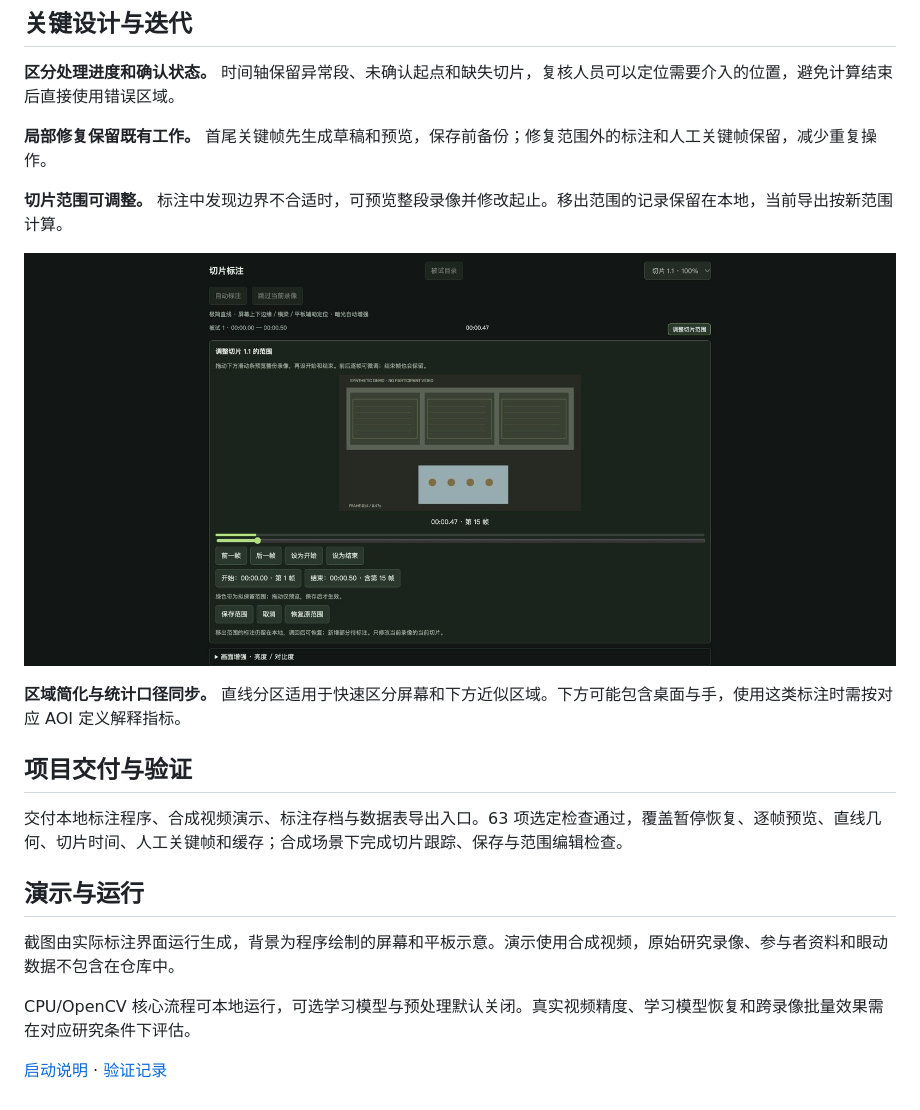
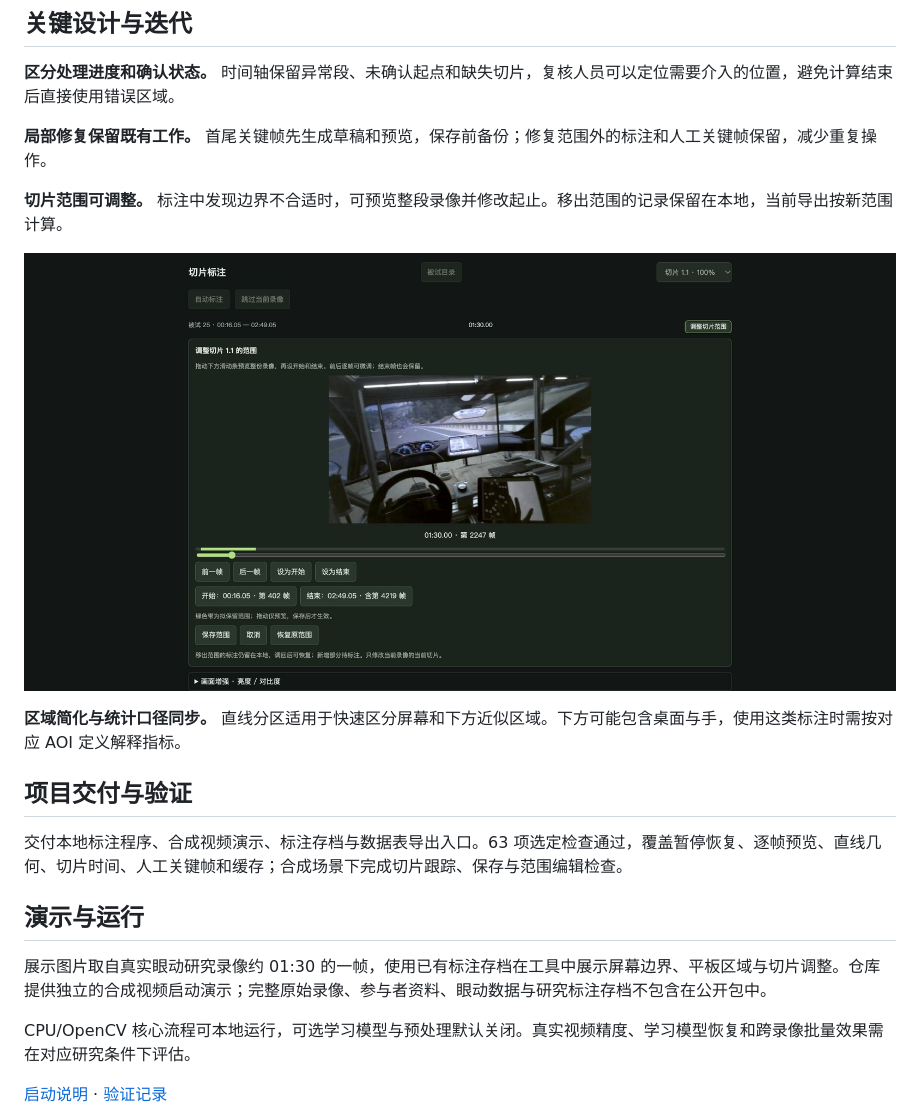
Before and after one commit to capybarra1/eye-tracking-aoi, a Markdown page: README.md, the part around the change printed below. Rendered like a GitHub page; pictures changed too: assets/aoi-timing.jpg.

```diff
--- a/README.md
+++ b/README.md
@@ -43,7 +43,7 @@
 
 ## 演示与运行
 
-截图由实际标注界面运行生成，背景为程序绘制的屏幕和平板示意。演示使用合成视频，原始研究录像、参与者资料和眼动数据不包含在仓库中。
+展示图片取自真实眼动研究录像约 01:30 的一帧，使用已有标注存档在工具中展示屏幕边界、平板区域与切片调整。仓库提供独立的合成视频启动演示；完整原始录像、参与者资料、眼动数据与研究标注存档不包含在公开包中。
 
 CPU/OpenCV 核心流程可本地运行，可选学习模型与预处理默认关闭。真实视频精度、学习模型恢复和跨录像批量效果需在对应研究条件下评估。
 
```
Also changed, not shown: other parts of README.md (+2 -2 lines), VERIFICATION.md (+5 -3 lines), docs/quickstart.md (+2 -2 lines), assets/aoi-annotation.jpg, 1 other file.
